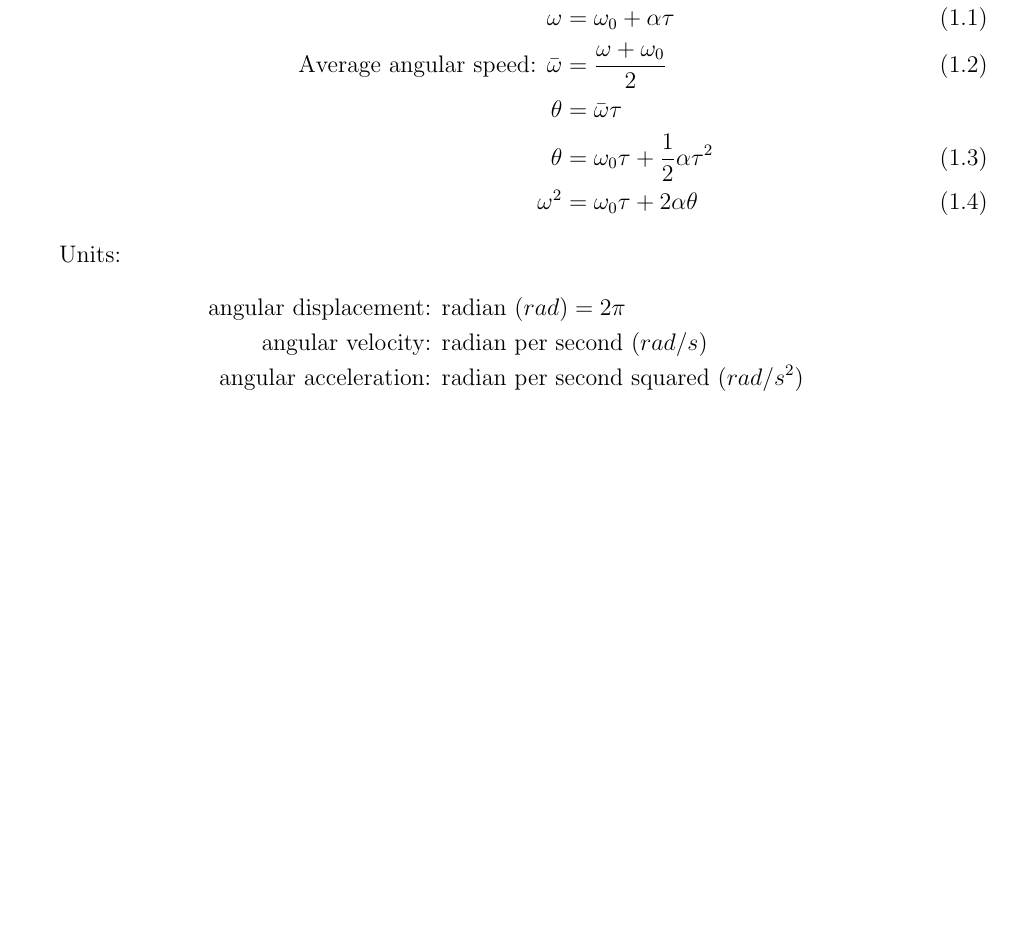
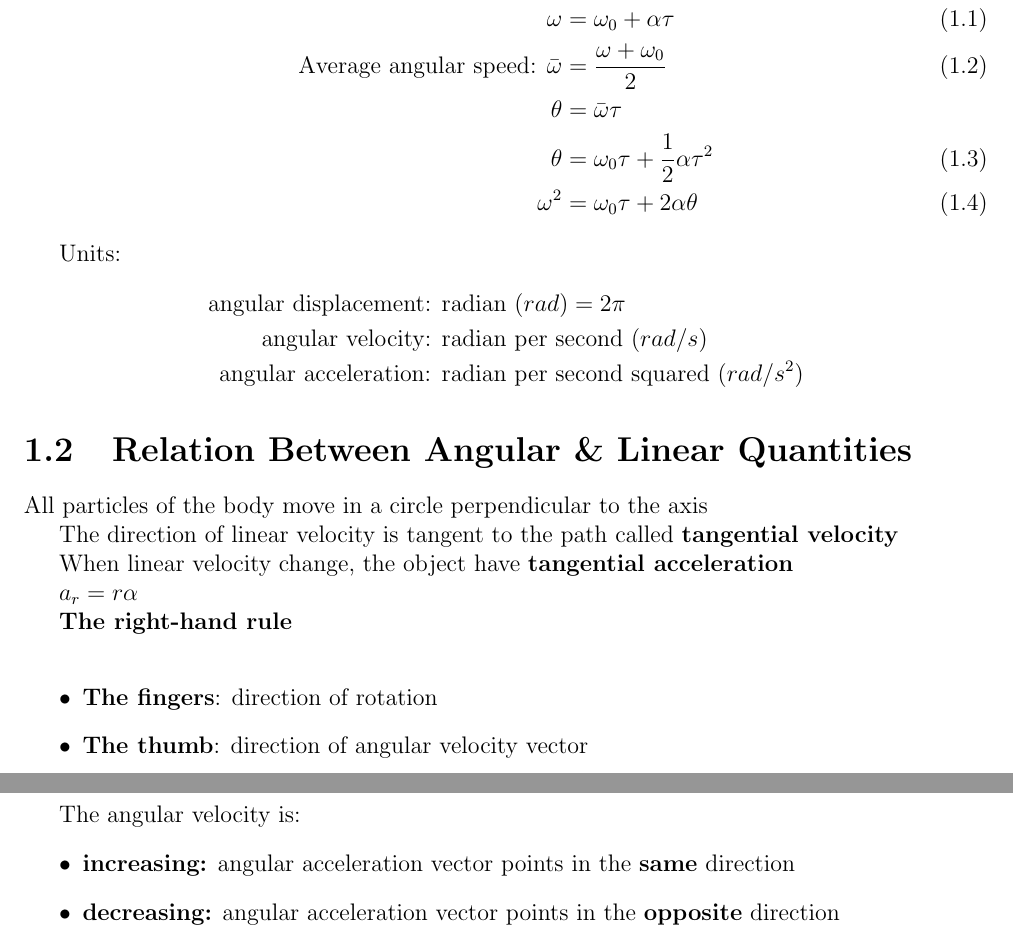
Before and after one commit to NayLinAungGo/g12-physics-notes, a LaTeX document (main.tex, which reads chapter_1.tex): part of page 4 of 4 before the commit and two parts of pages 4 and 5 of 5 after it, the two joined at a grey line, cut so that both start at the same text, the shorter picture padded with empty space. Compiled offline with pdfLaTeX.

Commit message:
feat(sec1.2): angular & linear quantities relation

```diff
--- a/chapter_1.tex
+++ b/chapter_1.tex
@@ -69,3 +69,24 @@ Units:
 	\text{angular velocity: } & \text{radian per second } (rad/s) \\
 	\text{angular acceleration: } & \text{radian per second squared } (rad/s^2)
 \end{align*}
+
+\section{Relation Between Angular \& Linear Quantities}
+All particles of the body move in a circle perpendicular to the axis
+
+The direction of linear velocity is tangent to the path called \textbf{tangential velocity}
+
+When linear velocity change, the object have \textbf{tangential acceleration}
+
+$ a_r = r\alpha $
+
+\textbf{The right-hand rule} \\
+\begin{itemize}
+	\item \textbf{The fingers}: direction of rotation
+	\item \textbf{The thumb}: direction of angular velocity vector
+\end{itemize}
+
+The angular velocity is:
+\begin{itemize}
+	\item \textbf{increasing:} angular acceleration vector points in the \textbf{same} direction
+	\item \textbf{decreasing:} angular acceleration vector points in the \textbf{opposite} direction
+\end{itemize}
```
